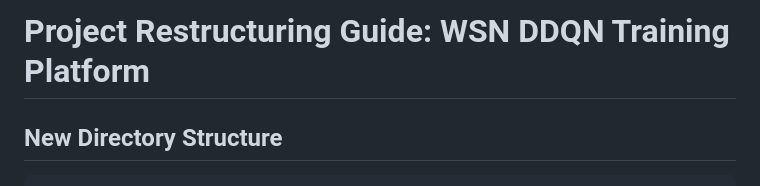
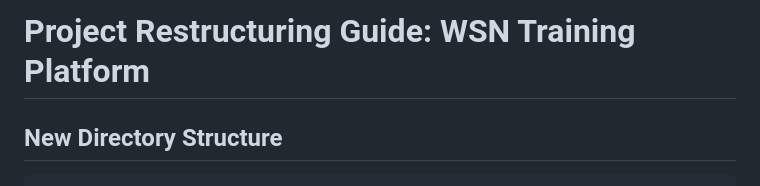
Before and after one commit to SidVaidya2005/M2M-WSN-using_ddqn, a Markdown page: restructure.md, the part around the change. Drawn GitHub-style.

```diff
--- a/restructure.md
+++ b/restructure.md
@@ -1,4 +1,4 @@
-# Project Restructuring Guide: WSN DDQN Training Platform
+# Project Restructuring Guide: WSN Training Platform
 
 ## New Directory Structure
 
```
Also changed, not shown: .github/copilot-instructions.md (added, +27 -0 lines), CLAUDE.md (added, +75 -0 lines).
